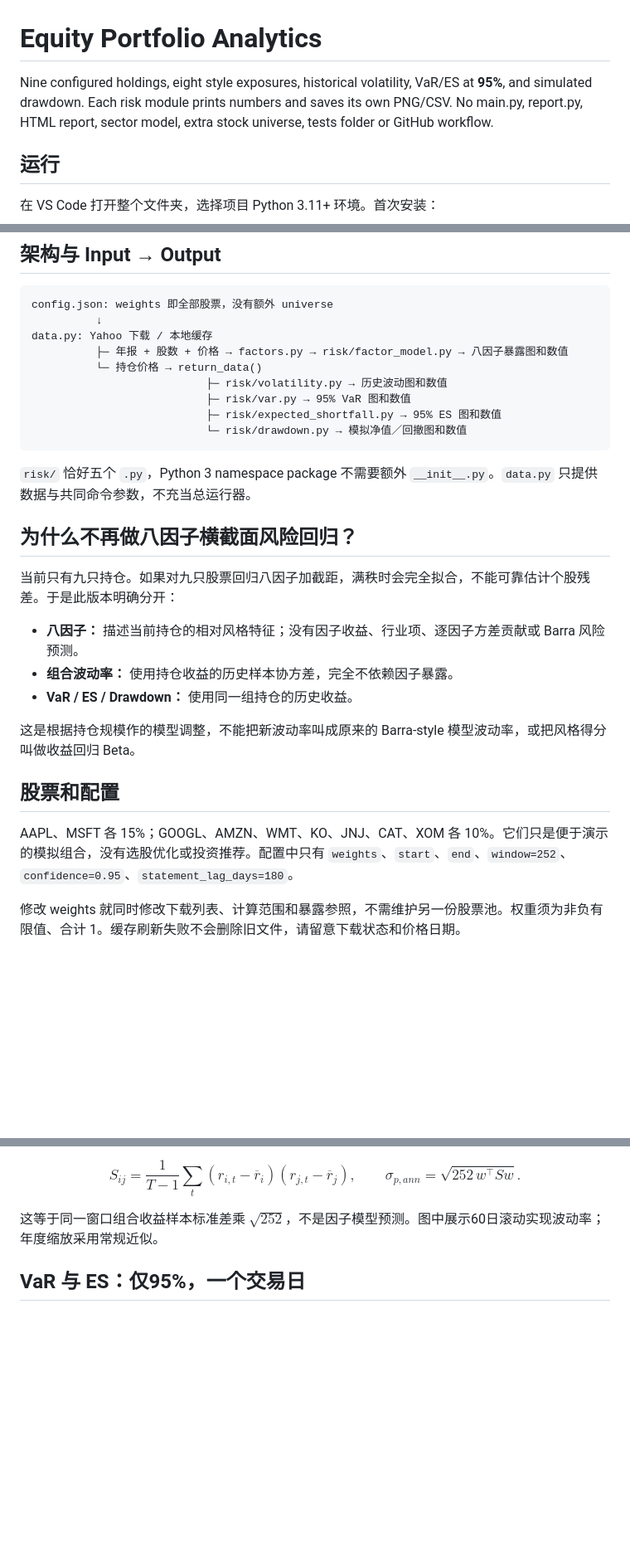
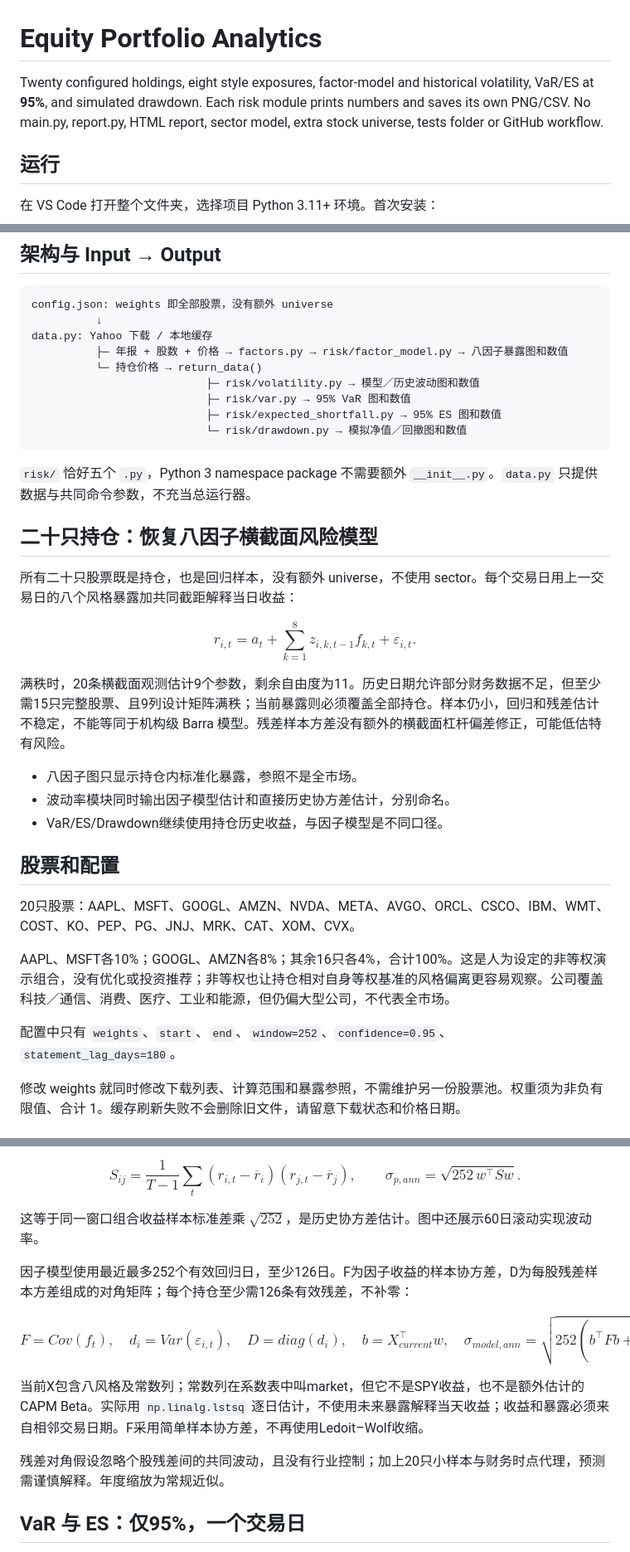
Before and after one commit to ellenywang123-arch/Equity-Factor-Risk, a Markdown page: README.md, 3 parts joined by grey strips. Shown at 83% size. Drawn GitHub-style; blank space fills up the shorter version.

Commit message:
Expand to twenty holdings and restore lagged eight-style risk regression without sectors

```diff
--- a/README.md
+++ b/README.md
@@ -1,6 +1,6 @@
 # Equity Portfolio Analytics
 
-Nine configured holdings, eight style exposures, historical volatility, VaR/ES at **95%**, and simulated drawdown. Each risk module prints numbers and saves its own PNG/CSV. No main.py, report.py, HTML report, sector model, extra stock universe, tests folder or GitHub workflow.
+Twenty configured holdings, eight style exposures, factor-model and historical volatility, VaR/ES at **95%**, and simulated drawdown. Each risk module prints numbers and saves its own PNG/CSV. No main.py, report.py, HTML report, sector model, extra stock universe, tests folder or GitHub workflow.
 
 ## 运行
 
@@ -37,7 +37,7 @@ config.json: weights 即全部股票，没有额外 universe
 data.py: Yahoo 下载 / 本地缓存
           ├─ 年报 + 股数 + 价格 → factors.py → risk/factor_model.py → 八因子暴露图和数值
           └─ 持仓价格 → return_data()
-                           ├─ risk/volatility.py → 历史波动图和数值
+                           ├─ risk/volatility.py → 模型／历史波动图和数值
                            ├─ risk/var.py → 95% VaR 图和数值
                            ├─ risk/expected_shortfall.py → 95% ES 图和数值
                            └─ risk/drawdown.py → 模拟净值／回撤图和数值
@@ -45,19 +45,27 @@ data.py: Yahoo 下载 / 本地缓存
 
 `risk/` 恰好五个 `.py`，Python 3 namespace package 不需要额外 `__init__.py`。`data.py` 只提供数据与共同命令参数，不充当总运行器。
 
-## 为什么不再做八因子横截面风险回归？
+## 二十只持仓：恢复八因子横截面风险模型
 
-当前只有九只持仓。如果对九只股票回归八因子加截距，满秩时会完全拟合，不能可靠估计个股残差。于是此版本明确分开：
+所有二十只股票既是持仓，也是回归样本，没有额外 universe，不使用 sector。每个交易日用上一交易日的八个风格暴露加共同截距解释当日收益：
 
-- **八因子：** 描述当前持仓的相对风格特征；没有因子收益、行业项、逐因子方差贡献或 Barra 风险预测。
-- **组合波动率：** 使用持仓收益的历史样本协方差，完全不依赖因子暴露。
-- **VaR / ES / Drawdown：** 使用同一组持仓的历史收益。
+$$
+r_{i,t}=a_t+\sum_{k=1}^{8}z_{i,k,t-1}f_{k,t}+\varepsilon_{i,t}.
+$$
 
-这是根据持仓规模作的模型调整，不能把新波动率叫成原来的 Barra-style 模型波动率，或把风格得分叫做收益回归 Beta。
+满秩时，20条横截面观测估计9个参数，剩余自由度为11。历史日期允许部分财务数据不足，但至少需15只完整股票、且9列设计矩阵满秩；当前暴露则必须覆盖全部持仓。样本仍小，回归和残差估计不稳定，不能等同于机构级 Barra 模型。残差样本方差没有额外的横截面杠杆偏差修正，可能低估特有风险。
+
+- 八因子图只显示持仓内标准化暴露，参照不是全市场。
+- 波动率模块同时输出因子模型估计和直接历史协方差估计，分别命名。
+- VaR/ES/Drawdown继续使用持仓历史收益，与因子模型是不同口径。
 
 ## 股票和配置
 
-AAPL、MSFT 各 15%；GOOGL、AMZN、WMT、KO、JNJ、CAT、XOM 各 10%。它们只是便于演示的模拟组合，没有选股优化或投资推荐。配置中只有 `weights`、`start`、`end`、`window=252`、`confidence=0.95`、`statement_lag_days=180`。
+20只股票：AAPL、MSFT、GOOGL、AMZN、NVDA、META、AVGO、ORCL、CSCO、IBM、WMT、COST、KO、PEP、PG、JNJ、MRK、CAT、XOM、CVX。
+
+AAPL、MSFT各10%；GOOGL、AMZN各8%；其余16只各4%，合计100%。这是人为设定的非等权演示组合，没有优化或投资推荐；非等权也让持仓相对自身等权基准的风格偏离更容易观察。公司覆盖科技／通信、消费、医疗、工业和能源，但仍偏大型公司，不代表全市场。
+
+配置中只有 `weights`、`start`、`end`、`window=252`、`confidence=0.95`、`statement_lag_days=180`。
 
 修改 weights 就同时修改下载列表、计算范围和暴露参照，不需维护另一份股票池。权重须为非负有限值、合计 1。缓存刷新失败不会删除旧文件，请留意下载状态和价格日期。
 
@@ -127,7 +138,19 @@ S_{ij}=\frac1{T-1}\sum_t(r_{i,t}-\overline r_i)(r_{j,t}-\overline r_j),\qquad
 \sigma_{p,ann}=\sqrt{252\,w^\top S w}.
 $$
 
-这等于同一窗口组合收益样本标准差乘 $\sqrt{252}$，不是因子模型预测。图中展示60日滚动实现波动率；年度缩放采用常规近似。
+这等于同一窗口组合收益样本标准差乘 $\sqrt{252}$，是历史协方差估计。图中还展示60日滚动实现波动率。
+
+因子模型使用最近最多252个有效回归日，至少126日。F为因子收益的样本协方差，D为每股残差样本方差组成的对角矩阵；每个持仓至少需126条有效残差，不补零：
+
+$$
+F=Cov(f_t),\quad d_i=Var(\varepsilon_{i,t}),\quad D=diag(d_i),\quad
+b=X_{current}^{\top}w,\quad
+\sigma_{model,ann}=\sqrt{252\left(b^{\top}Fb+\sum_iw_i^2d_i\right)}.
+$$
+
+当前X包含八风格及常数列；常数列在系数表中叫market，但它不是SPY收益，也不是额外估计的CAPM Beta。实际用 `np.linalg.lstsq` 逐日估计，不使用未来暴露解释当天收益；收益和暴露必须来自相邻交易日期。F采用简单样本协方差，不再使用Ledoit–Wolf收缩。
+
+残差对角假设忽略个股残差间的共同波动，且没有行业控制；加上20只小样本与财务时点代理，预测需谨慎解释。年度缩放为常规近似。
 
 ## VaR 与 ES：仅95%，一个交易日
 
```
Also changed, not shown: other parts of README.md (+9 -6 lines), examples/drawdown.png, examples/exposures.png, 3 other files.
